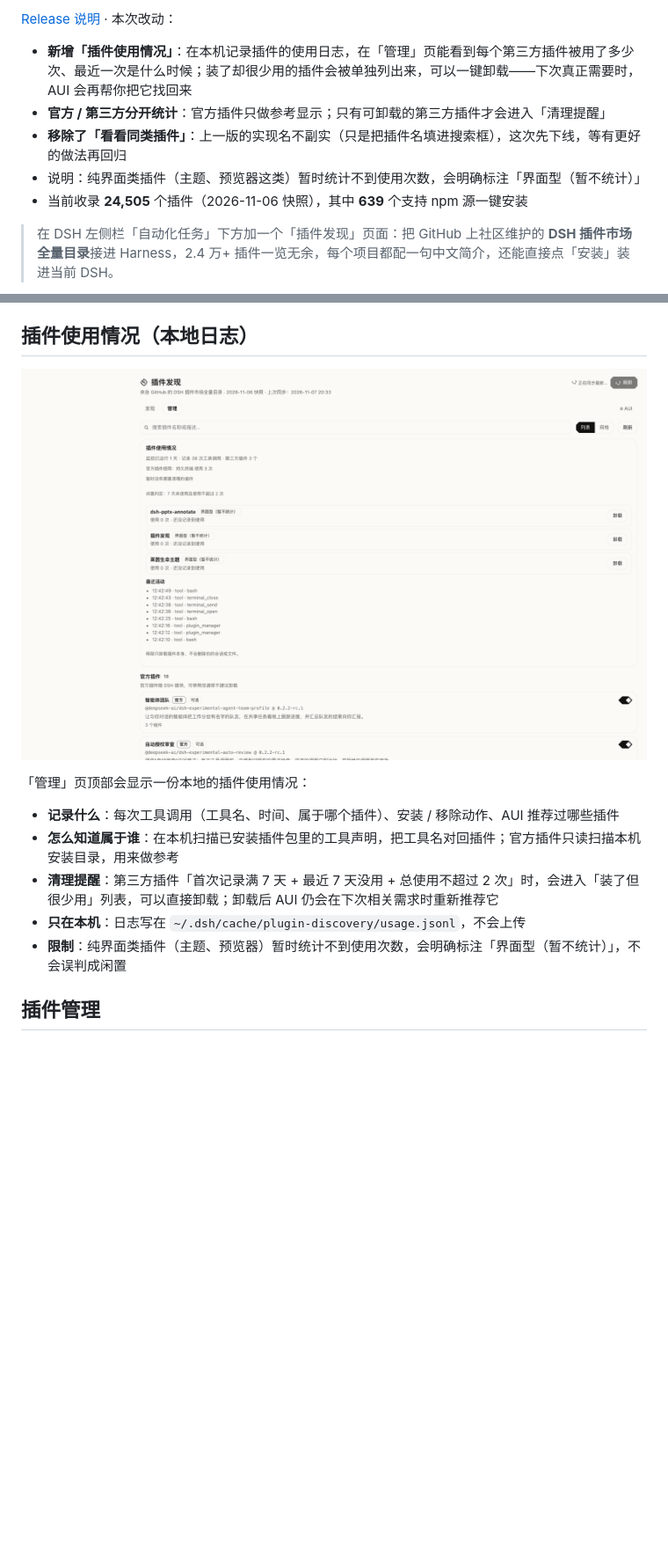
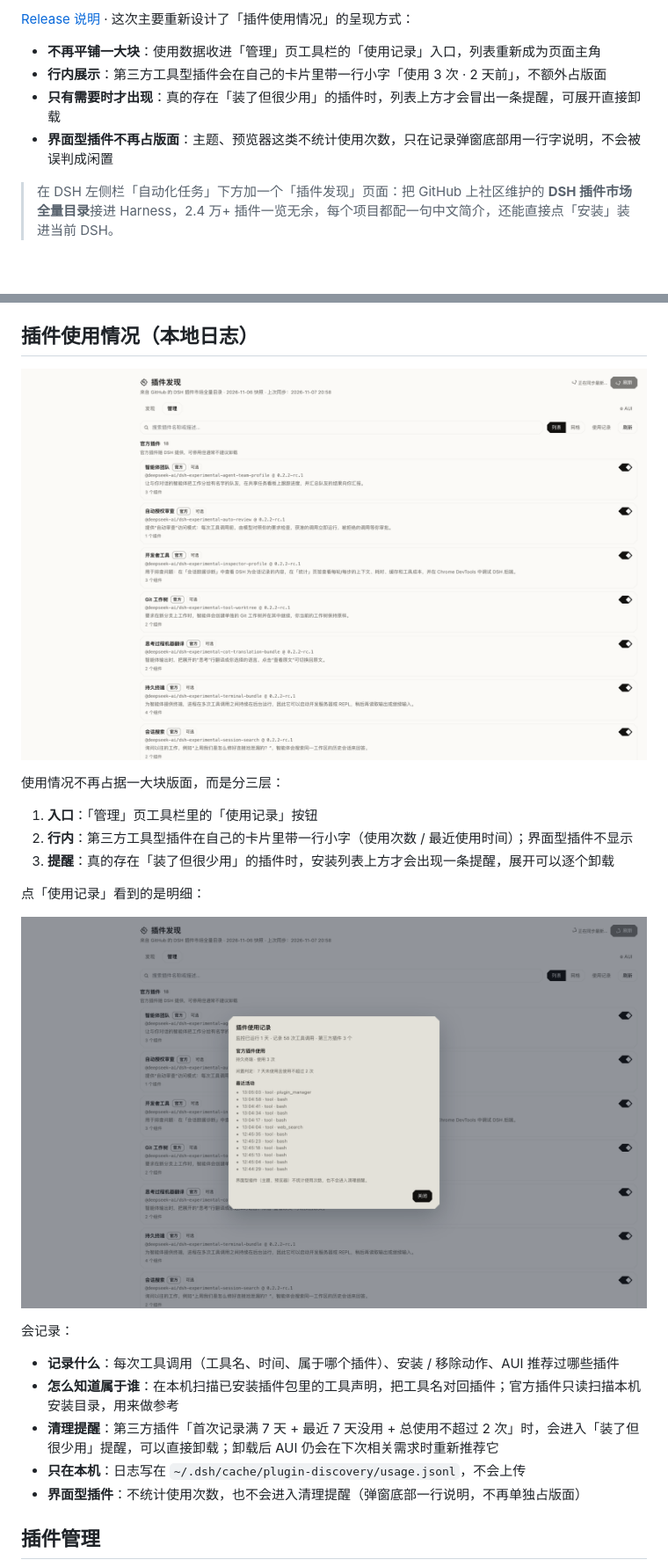
Before and after one commit to HiddenPuppy/dsh-plugin-discovery, a Markdown page: README.md, 2 parts joined by grey strips. Shown at 88% size. GitHub-like rendering; pictures changed too: docs/usage-modal.png (added), docs/usage.png; blank space fills up the shorter version.

```diff
--- a/README.md
+++ b/README.md
@@ -6,11 +6,10 @@
 
-[Release 说明](https://github.com/HiddenPuppy/dsh-plugin-discovery/releases/tag/v1.7.0) · 本次改动：
+[Release 说明](https://github.com/HiddenPuppy/dsh-plugin-discovery/releases/tag/v1.8.0) · 这次主要重新设计了「插件使用情况」的呈现方式：
 
-- **新增「插件使用情况」**：在本机记录插件的使用日志，在「管理」页能看到每个第三方插件被用了多少次、最近一次是什么时候；装了却很少用的插件会被单独列出来，可以一键卸载——下次真正需要时，AUI 会再帮你把它找回来
-- **官方 / 第三方分开统计**：官方插件只做参考显示；只有可卸载的第三方插件才会进入「清理提醒」
-- **移除了「看看同类插件」**：上一版的实现名不副实（只是把插件名填进搜索框），这次先下线，等有更好的做法再回归
-- 说明：纯界面类插件（主题、预览器这类）暂时统计不到使用次数，会明确标注「界面型（暂不统计）」
-- 当前收录 **24,505** 个插件（2026-11-06 快照），其中 **639** 个支持 npm 源一键安装
+- **不再平铺一大块**：使用数据收进「管理」页工具栏的「使用记录」入口，列表重新成为页面主角
+- **行内展示**：第三方工具型插件会在自己的卡片里带一行小字「使用 3 次 · 2 天前」，不额外占版面
+- **只有需要时才出现**：真的存在「装了但很少用」的插件时，列表上方才会冒出一条提醒，可展开直接卸载
+- **界面型插件不再占版面**：主题、预览器这类不统计使用次数，只在记录弹窗底部用一行字说明，不会被误判成闲置
 
 > 在 DSH 左侧栏「自动化任务」下方加一个「插件发现」页面：把 GitHub 上社区维护的 **DSH 插件市场全量目录**接进 Harness，2.4 万+ 插件一览无余，每个项目都配一句中文简介，还能直接点「安装」装进当前 DSH。
 
@@ -67,11 +66,21 @@
 
-「管理」页顶部会显示一份本地的插件使用情况：
+使用情况不再占据一大块版面，而是分三层：
+
+1. **入口**：「管理」页工具栏里的「使用记录」按钮
+2. **行内**：第三方工具型插件在自己的卡片里带一行小字（使用次数 / 最近使用时间）；界面型插件不显示
+3. **提醒**：真的存在「装了但很少用」的插件时，安装列表上方才会出现一条提醒，展开可以逐个卸载
+
+点「使用记录」看到的是明细：
+
+![使用记录](docs/usage-modal.png)
+
+会记录：
 
 - **记录什么**：每次工具调用（工具名、时间、属于哪个插件）、安装 / 移除动作、AUI 推荐过哪些插件
 - **怎么知道属于谁**：在本机扫描已安装插件包里的工具声明，把工具名对回插件；官方插件只读扫描本机安装目录，用来做参考
-- **清理提醒**：第三方插件「首次记录满 7 天 + 最近 7 天没用 + 总使用不超过 2 次」时，会进入「装了但很少用」列表，可以直接卸载；卸载后 AUI 仍会在下次相关需求时重新推荐它
+- **清理提醒**：第三方插件「首次记录满 7 天 + 最近 7 天没用 + 总使用不超过 2 次」时，会进入「装了但很少用」提醒，可以直接卸载；卸载后 AUI 仍会在下次相关需求时重新推荐它
 - **只在本机**：日志写在 `~/.dsh/cache/plugin-discovery/usage.jsonl`，不会上传
-- **限制**：纯界面类插件（主题、预览器）暂时统计不到使用次数，会明确标注「界面型（暂不统计）」，不会误判成闲置
+- **界面型插件**：不统计使用次数，也不会进入清理提醒（弹窗底部一行说明，不再单独占版面）
 
 ## 插件管理
 
```
Also changed, not shown: other parts of README.md (+3 -2 lines), README.en.md (+21 -11 lines), 2 other files.
